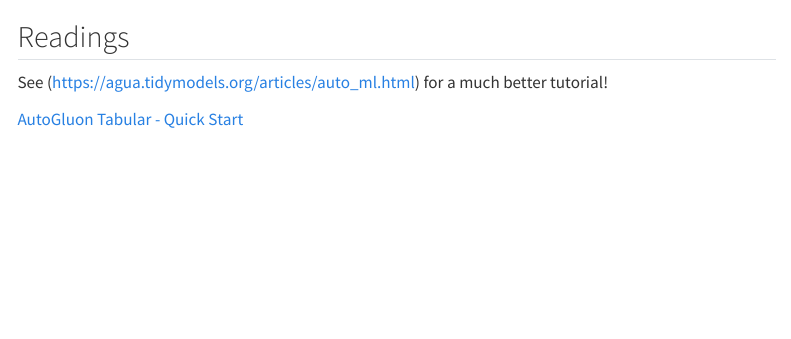
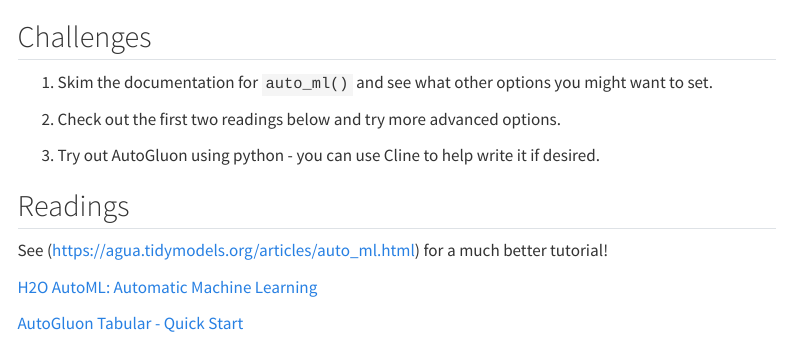
Before and after one commit to ck37/hands-on-precision-psychiatry-ai, a Quarto document (notebooks/06-auto_ml.qmd): the page in a window 1100 px wide, from 1710 px down. Rendered offline with R 4.5, knitr and Pandoc in place of Quarto, with nearby package versions; some code elsewhere in the file could not run offline; menus at the side of the page are left out; long lines of code are wrapped; common packages that the code uses without loading them are loaded.

Commit message:
automl: add challenges and readings

````diff
--- a/notebooks/06-auto_ml.qmd
+++ b/notebooks/06-auto_ml.qmd
@@ -74,8 +74,18 @@ autoplot(auto_fit)
 
 ```
 
+## Challenges
+
+1. Skim the documentation for `auto_ml()` and see what other options you might want to set.
+
+2. Check out the first two readings below and try more advanced options.
+
+3. Try out AutoGluon using python - you can use Cline to help write it if desired.
+
 ## Readings
 
 See (https://agua.tidymodels.org/articles/auto_ml.html) for a much better tutorial!
 
+[H2O AutoML: Automatic Machine Learning](https://docs.h2o.ai/h2o/latest-stable/h2o-docs/automl.html)
+
 [AutoGluon Tabular - Quick Start](https://auto.gluon.ai/stable/tutorials/tabular/tabular-quick-start.html)
````
